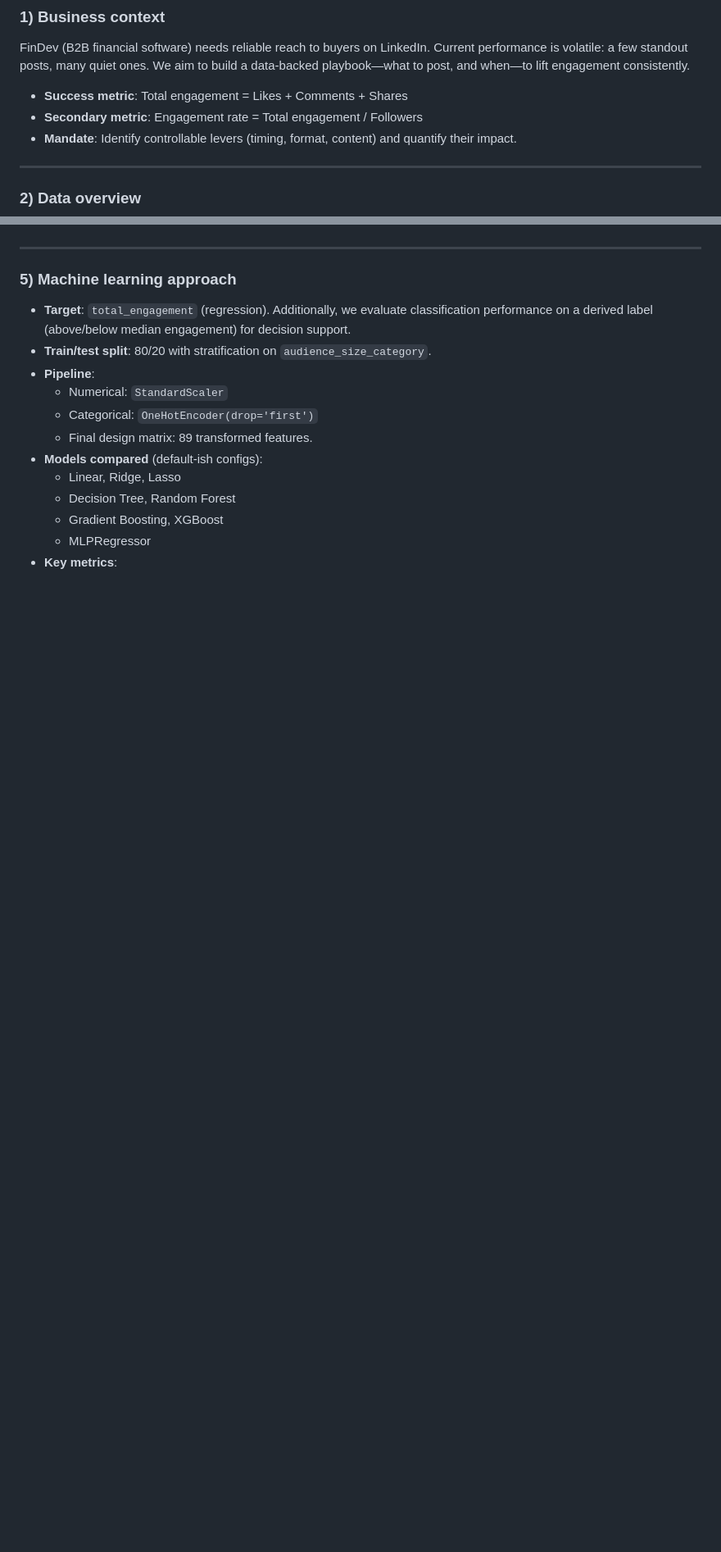
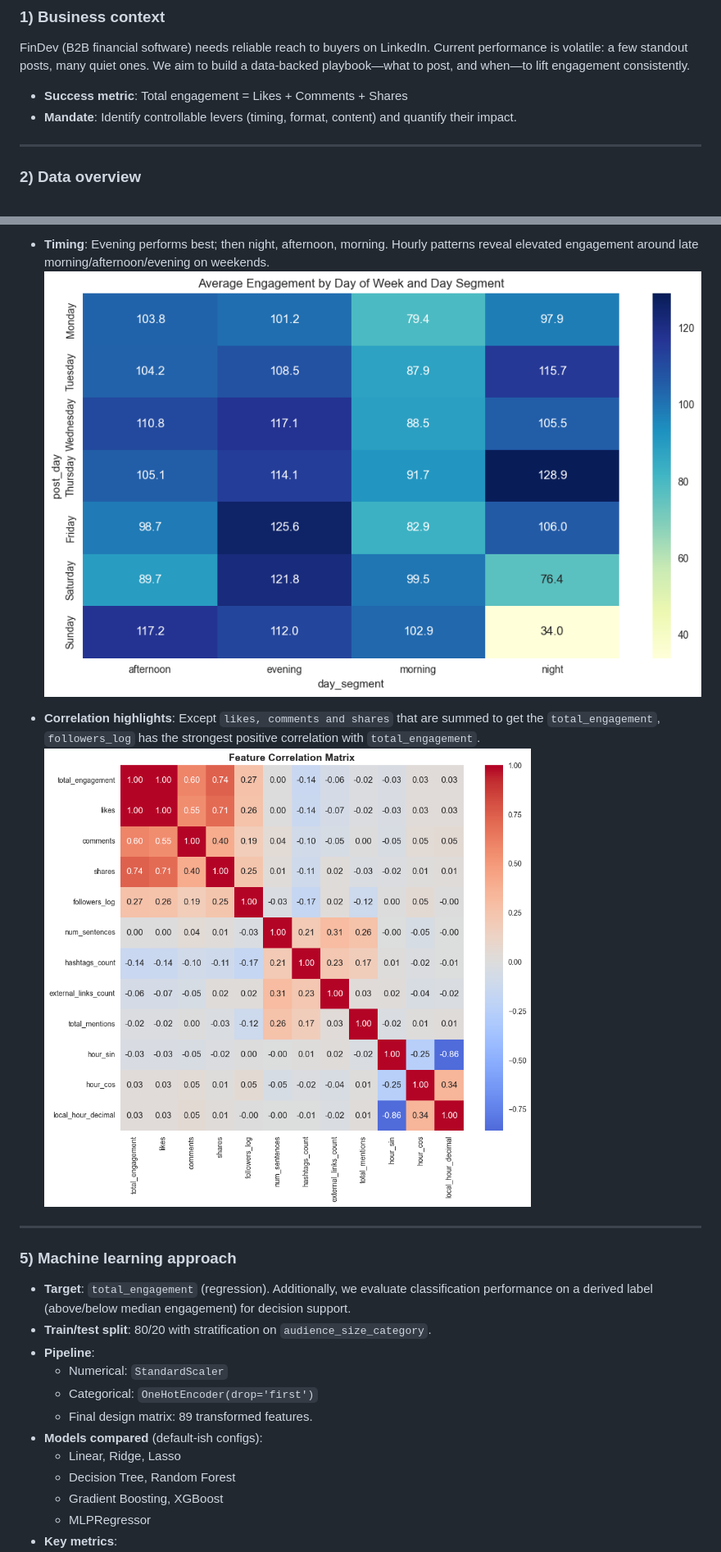
Before and after one commit to PaulWCZ/DataProject, a Markdown page: README.md, 2 parts joined by grey strips. Shown: that part at 82% size. Rendered like a GitHub page; pictures changed too: images/Correlation_Matrix.png (added), images/EngagementbyDay.png (added); blank space fills up the shorter version.

```diff
--- a/README.md
+++ b/README.md
@@ -19,7 +19,6 @@ Team: Paul Witczak, Filip Janeba, Jasmine Dressler, Sara Tamanza
 FinDev (B2B financial software) needs reliable reach to buyers on LinkedIn. Current performance is volatile: a few standout posts, many quiet ones. We aim to build a data-backed playbook—what to post, and when—to lift engagement consistently.
 
 - **Success metric**: Total engagement = Likes + Comments + Shares
-- **Secondary metric**: Engagement rate = Total engagement / Followers
 - **Mandate**: Identify controllable levers (timing, format, content) and quantify their impact.
 
 ---
@@ -61,4 +59,9 @@ FinDev (B2B financial software) needs reliable reach to buyers on LinkedIn. Curr
 
+- **Timing**: Evening performs best; then night, afternoon, morning. Hourly patterns reveal elevated engagement around late morning/afternoon/evening on weekends.
+![Engagement by Day](images/EngagementbyDay.png)
+
+- **Correlation highlights**: Except `likes, comments and shares` that are summed to get the `total_engagement`, `followers_log` has the strongest positive correlation with `total_engagement`.
+![Correlation Matric](images/Correlation_Matrix.png)
 ---
 
 ### 5) Machine learning approach
```
Also changed, not shown: other parts of README.md (+2 -3 lines), images/engagement_analysis.png (added).
